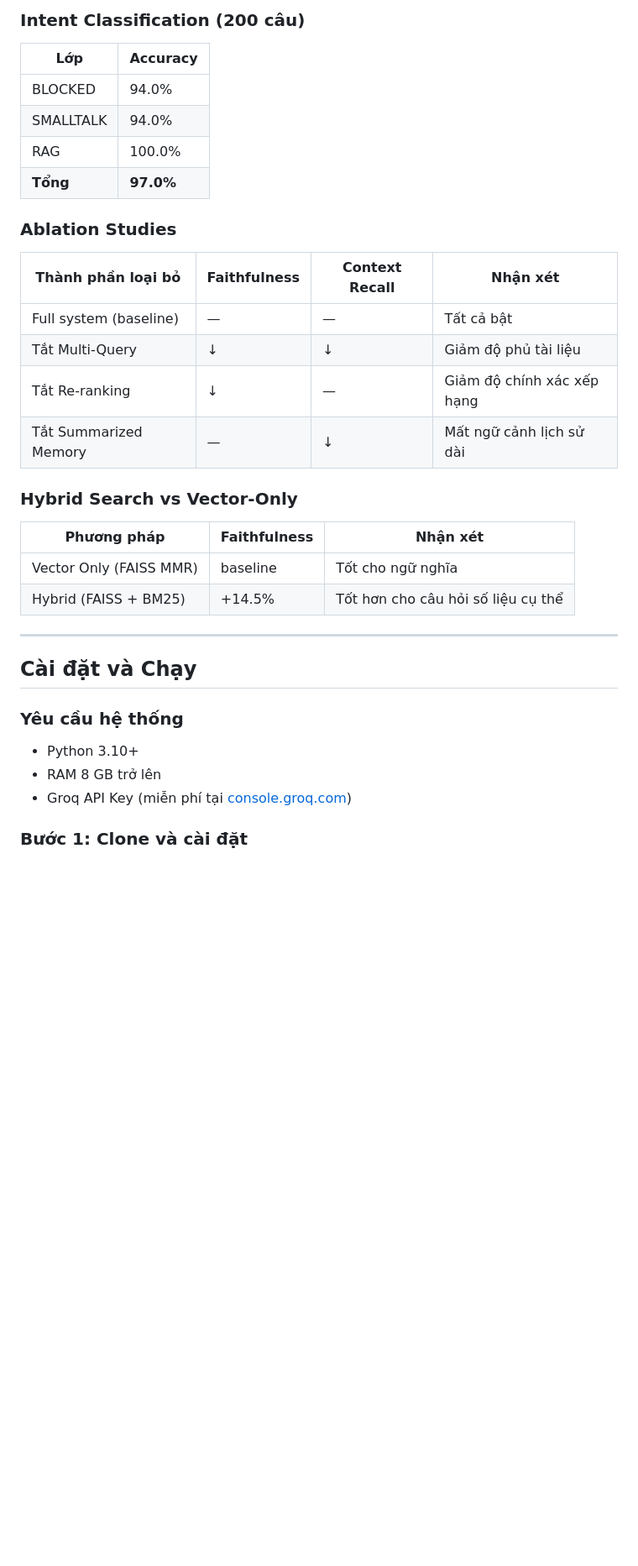
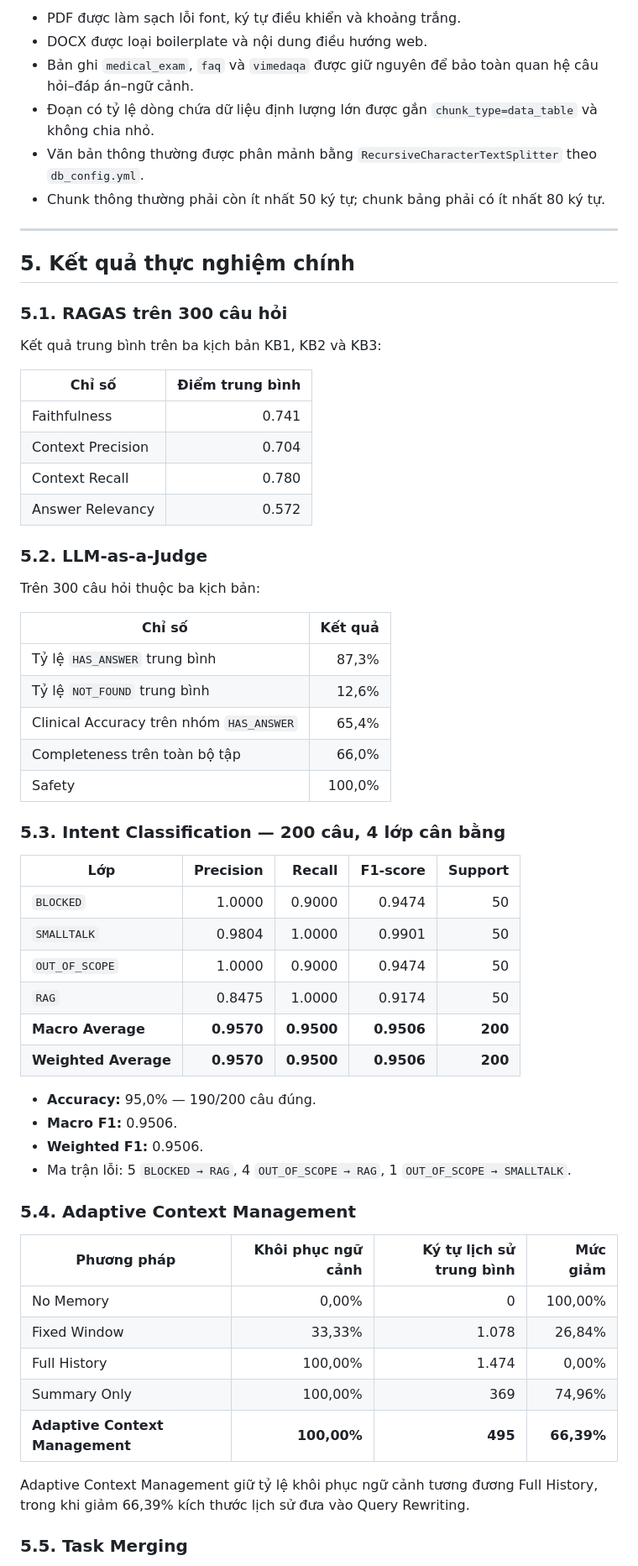
Before and after one commit to Myduyen808/Chatbot-MonCare, a Markdown page: README.md, the part around one of its changes. Shown at 84% size. GitHub-like rendering; blank space fills up the shorter version.

```diff
--- a/README.md
+++ b/README.md
@@ -161,36 +149,64 @@ Hệ thống MomCare được kiểm thử trực tiếp trên bộ dữ liệu
-### Intent Classification (200 câu)
-
-| Lớp | Accuracy |
-|---|---|
-| BLOCKED | 94.0% |
-| SMALLTALK | 94.0% |
-| RAG | 100.0% |
-| **Tổng** | **97.0%** |
-
-### Ablation Studies
-
-| Thành phần loại bỏ | Faithfulness | Context Recall | Nhận xét |
-|---|---|---|---|
-| Full system (baseline) | — | — | Tất cả bật |
-| Tắt Multi-Query | ↓ | ↓ | Giảm độ phủ tài liệu |
-| Tắt Re-ranking | ↓ | — | Giảm độ chính xác xếp hạng |
-| Tắt Summarized Memory | — | ↓ | Mất ngữ cảnh lịch sử dài |
-
-### Hybrid Search vs Vector-Only
-
-| Phương pháp | Faithfulness | Nhận xét |
-|---|---|---|
-| Vector Only (FAISS MMR) | baseline | Tốt cho ngữ nghĩa |
-| Hybrid (FAISS + BM25) | +14.5% | Tốt hơn cho câu hỏi số liệu cụ thể |
+- PDF được làm sạch lỗi font, ký tự điều khiển và khoảng trắng.
+- DOCX được loại boilerplate và nội dung điều hướng web.
+- Bản ghi `medical_exam`, `faq` và `vimedaqa` được giữ nguyên để bảo toàn quan hệ câu hỏi–đáp án–ngữ cảnh.
+- Đoạn có tỷ lệ dòng chứa dữ liệu định lượng lớn được gắn `chunk_type=data_table` và không chia nhỏ.
+- Văn bản thông thường được phân mảnh bằng `RecursiveCharacterTextSplitter` theo `db_config.yml`.
+- Chunk thông thường phải còn ít nhất 50 ký tự; chunk bảng phải có ít nhất 80 ký tự.
 
 ---
 
-## Cài đặt và Chạy
+## 5. Kết quả thực nghiệm chính
 
-### Yêu cầu hệ thống
+### 5.1. RAGAS trên 300 câu hỏi
 
-- Python 3.10+
-- RAM 8 GB trở lên
-- Groq API Key (miễn phí tại [console.groq.com](https://console.groq.com))
+Kết quả trung bình trên ba kịch bản KB1, KB2 và KB3:
 
-### Bước 1: Clone và cài đặt
+| Chỉ số | Điểm trung bình |
+|---|---:|
+| Faithfulness | 0.741 |
+| Context Precision | 0.704 |
+| Context Recall | 0.780 |
+| Answer Relevancy | 0.572 |
+
+### 5.2. LLM-as-a-Judge
+
+Trên 300 câu hỏi thuộc ba kịch bản:
+
+| Chỉ số | Kết quả |
+|---|---:|
+| Tỷ lệ `HAS_ANSWER` trung bình | 87,3% |
+| Tỷ lệ `NOT_FOUND` trung bình | 12,6% |
+| Clinical Accuracy trên nhóm `HAS_ANSWER` | 65,4% |
+| Completeness trên toàn bộ tập | 66,0% |
+| Safety | 100,0% |
+
+### 5.3. Intent Classification — 200 câu, 4 lớp cân bằng
+
+| Lớp | Precision | Recall | F1-score | Support |
+|---|---:|---:|---:|---:|
+| `BLOCKED` | 1.0000 | 0.9000 | 0.9474 | 50 |
+| `SMALLTALK` | 0.9804 | 1.0000 | 0.9901 | 50 |
+| `OUT_OF_SCOPE` | 1.0000 | 0.9000 | 0.9474 | 50 |
+| `RAG` | 0.8475 | 1.0000 | 0.9174 | 50 |
+| **Macro Average** | **0.9570** | **0.9500** | **0.9506** | **200** |
+| **Weighted Average** | **0.9570** | **0.9500** | **0.9506** | **200** |
+
+- **Accuracy:** 95,0% — 190/200 câu đúng.
+- **Macro F1:** 0.9506.
+- **Weighted F1:** 0.9506.
+- Ma trận lỗi: 5 `BLOCKED → RAG`, 4 `OUT_OF_SCOPE → RAG`, 1 `OUT_OF_SCOPE → SMALLTALK`.
+
+### 5.4. Adaptive Context Management
+
+| Phương pháp | Khôi phục ngữ cảnh | Ký tự lịch sử trung bình | Mức giảm |
+|---|---:|---:|---:|
+| No Memory | 0,00% | 0 | 100,00% |
+| Fixed Window | 33,33% | 1.078 | 26,84% |
+| Full History | 100,00% | 1.474 | 0,00% |
+| Summary Only | 100,00% | 369 | 74,96% |
+| **Adaptive Context Management** | **100,00%** | **495** | **66,39%** |
+
+Adaptive Context Management giữ tỷ lệ khôi phục ngữ cảnh tương đương Full History, trong khi giảm 66,39% kích thước lịch sử đưa vào Query Rewriting.
+
+### 5.5. Task Merging
+
```
Also changed, not shown: other parts of README.md (+288 -213 lines).
